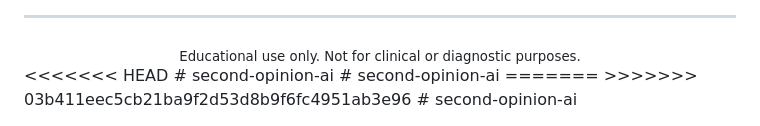
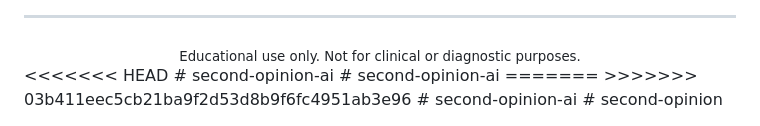
Before and after one commit to daniyeel/Second-Opinion, a Markdown page: README.md, the part around the change. Rendered like a GitHub page.

```diff
--- a/README.md
+++ b/README.md
@@ -158,3 +158,4 @@ MIT
 =======
 >>>>>>> 03b411eec5cb21ba9f2d53d8b9f6fc4951ab3e96
 # second-opinion-ai
+# second-opinion
```
